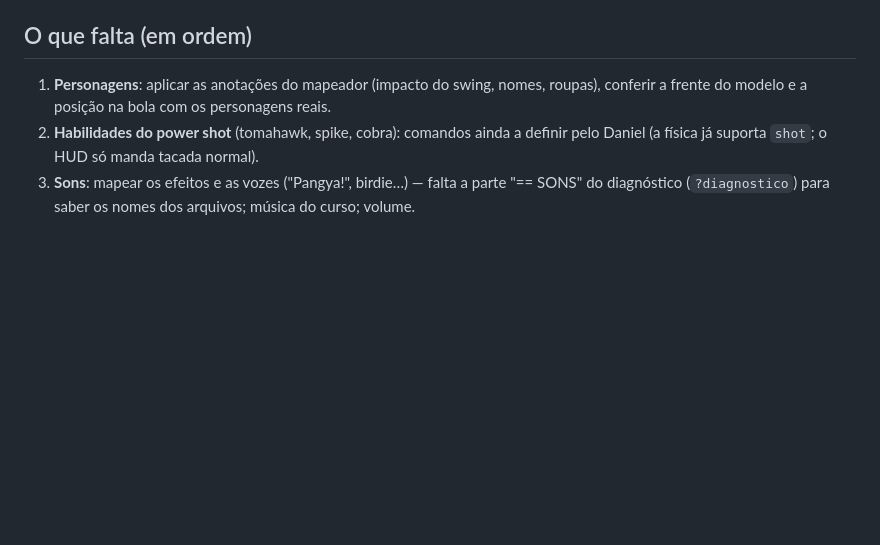
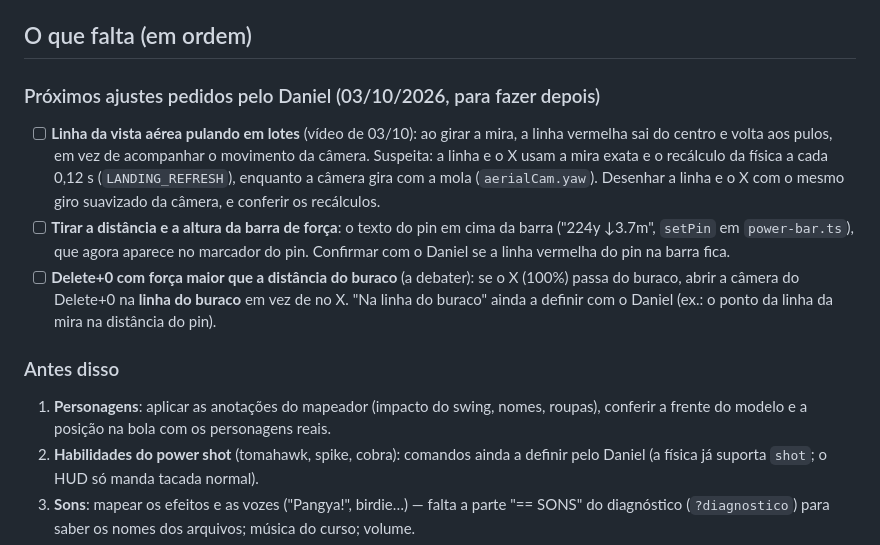
Before and after one commit to danielagff/PangyaWeb, a Markdown page: docs/ESTADO.md, the part around the change. Rendered like a GitHub page; blank space fills up the shorter version.

Commit message:
Docs: próximos ajustes pedidos pelo Daniel (linha da vista aérea, barra, Delete+0)
Co-Authored-By: Claude Opus 5.5 <noreply@anthropic.com>
Claude-Session: https://claude.ai/code/session_01V45hGUAEdEVDpDJrAyomT3

```diff
--- a/docs/ESTADO.md
+++ b/docs/ESTADO.md
@@ -112,6 +112,23 @@ Regras de nomes de peças já confirmadas pelo Daniel (implementadas em
 
 ## O que falta (em ordem)
 
+### Próximos ajustes pedidos pelo Daniel (03/10/2026, para fazer depois)
+
+- [ ] **Linha da vista aérea pulando em lotes** (vídeo de 03/10): ao girar a mira, a linha
+      vermelha sai do centro e volta aos pulos, em vez de acompanhar o movimento da câmera.
+      Suspeita: a linha e o X usam a mira exata e o recálculo da física a cada 0,12 s
+      (`LANDING_REFRESH`), enquanto a câmera gira com a mola (`aerialCam.yaw`). Desenhar a
+      linha e o X com o mesmo giro suavizado da câmera, e conferir os recálculos.
+- [ ] **Tirar a distância e a altura da barra de força**: o texto do pin em cima da barra
+      ("224y ↓3.7m", `setPin` em `power-bar.ts`), que agora aparece no marcador do pin.
+      Confirmar com o Daniel se a linha vermelha do pin na barra fica.
+- [ ] **Delete+0 com força maior que a distância do buraco** (a debater): se o X (100%)
+      passa do buraco, abrir a câmera do Delete+0 na **linha do buraco** em vez de no X.
+      "Na linha do buraco" ainda a definir com o Daniel (ex.: o ponto da linha da mira na
+      distância do pin).
+
+### Antes disso
+
 1. **Personagens**: aplicar as anotações do mapeador (impacto do swing, nomes, roupas),
    conferir a frente do modelo e a posição na bola com os personagens reais.
 2. **Habilidades do power shot** (tomahawk, spike, cobra): comandos ainda a definir pelo
```
